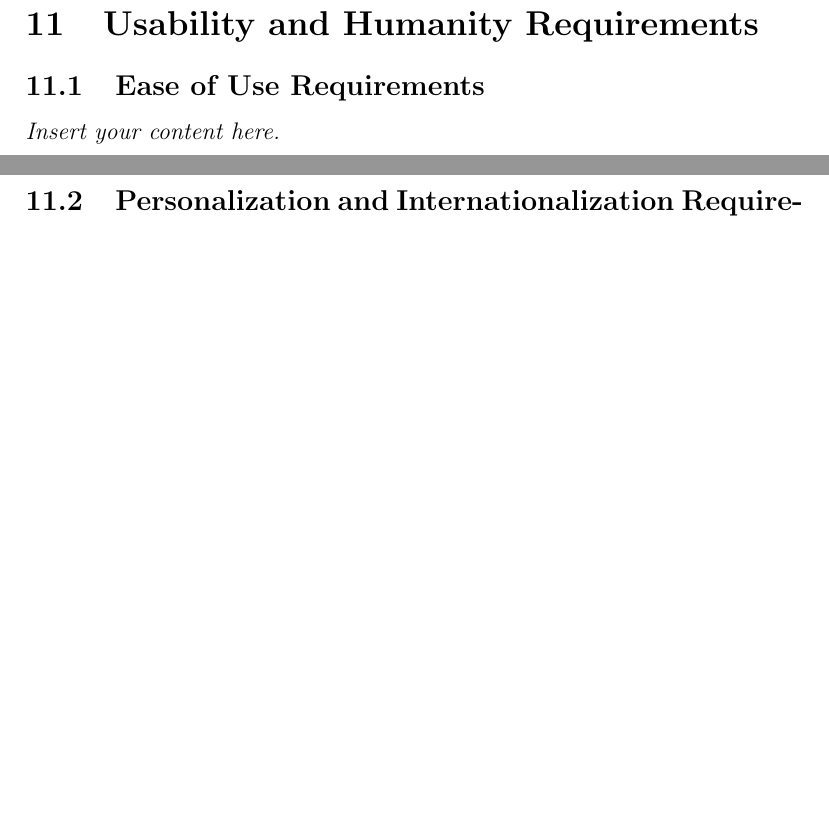
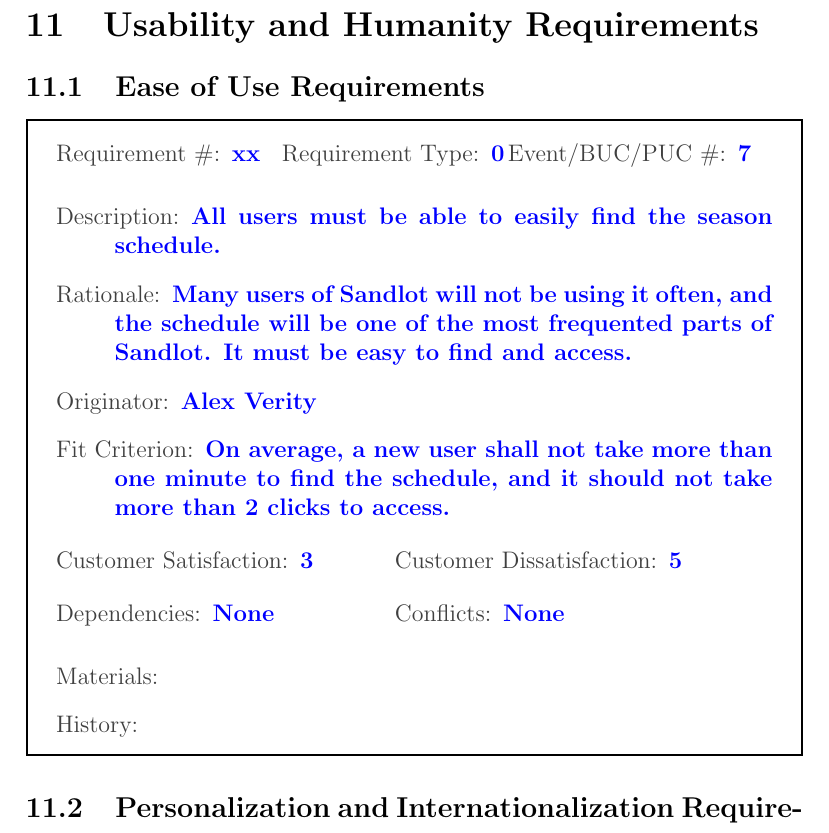
Before and after one commit to Nicholas-Fabugais-Inaba/Sandlot, a LaTeX document (docs/SRS-Volere/SRS.tex): two parts of pages 18 and 19 of 27 before the commit and part of page 19 of 28 after it, the two joined at a grey line, cut so that both start at the same text, the shorter picture padded with empty space. Compiled offline with pdfLaTeX.

Commit message:
Added a requirement to section 11.1.

```diff
--- a/docs/SRS-Volere/SRS.tex
+++ b/docs/SRS-Volere/SRS.tex
@@ -378,7 +378,29 @@
 
 \section{Usability and Humanity Requirements}
 \subsection{Ease of Use Requirements}
-\lips
+
+\begin{myreq}
+  \threeinline
+    {\reqno xx}
+    {\reqtype 0}
+    {\reqevent 7}
+  \reqdesc All users must be able to easily find the season schedule.
+  \reqrat Many users of Sandlot will not be using it often, and the
+  schedule will be one of the most frequented parts of Sandlot. It must be
+  easy to find and access.
+  \reqorig Alex Verity
+  \reqfit On average, a new user shall not take more than one minute to find
+  the schedule, and it should not take more than 2 clicks to access.
+  \twoinline
+    {\reqsatis 3}
+    {\reqdissat 5}
+  \twoinline
+  {\reqdep None}
+  {\reqconf None}
+  \reqmater
+  \reqhist
+\end{myreq}
+
 \subsection{Personalization and Internationalization Requirements}
 \lips
 \subsection{Learning Requirements}
```
